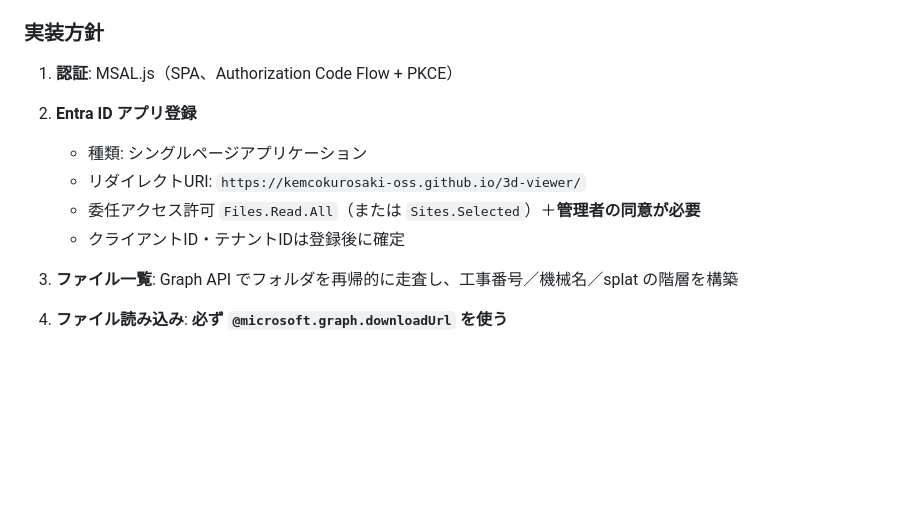
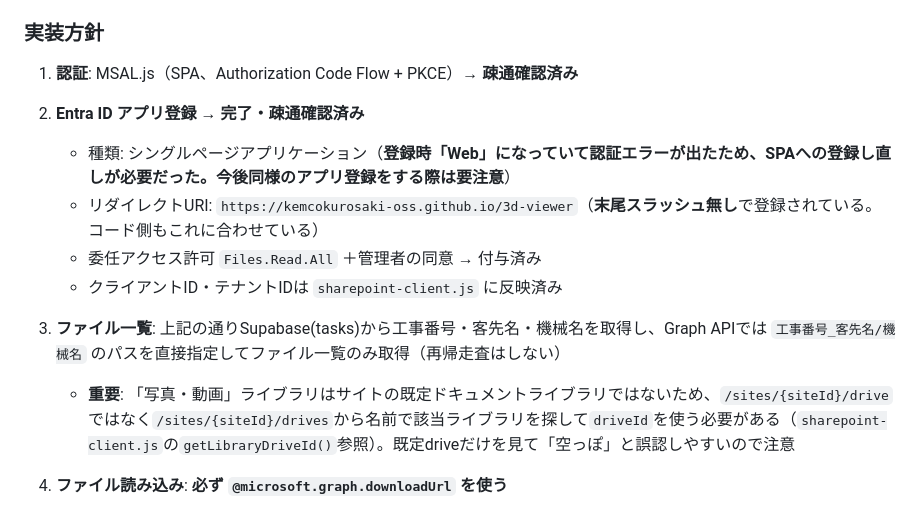
Before and after one commit to kemcokurosaki-oss/3d-viewer, a Markdown page: HANDOFF.md, the part around the change. Rendered like a GitHub page; blank space fills up the shorter version.

Commit message:
Auto-commit: Claude Code changes

```diff
--- a/HANDOFF.md
+++ b/HANDOFF.md
@@ -98,13 +98,14 @@ Supabase の無料枠は1GB、Pro（月$25）で100GBなので費用面は問題
 
 ### 実装方針
 
-1. **認証**: MSAL.js（SPA、Authorization Code Flow + PKCE）
-2. **Entra ID アプリ登録**
-   - 種類: シングルページアプリケーション
-   - リダイレクトURI: `https://kemcokurosaki-oss.github.io/3d-viewer/`
-   - 委任アクセス許可 `Files.Read.All`（または `Sites.Selected`）＋**管理者の同意が必要**
-   - クライアントID・テナントIDは登録後に確定
-3. **ファイル一覧**: Graph API でフォルダを再帰的に走査し、工事番号／機械名／splat の階層を構築
+1. **認証**: MSAL.js（SPA、Authorization Code Flow + PKCE）→ **疎通確認済み**
+2. **Entra ID アプリ登録** → **完了・疎通確認済み**
+   - 種類: シングルページアプリケーション（**登録時「Web」になっていて認証エラーが出たため、SPAへの登録し直しが必要だった。今後同様のアプリ登録をする際は要注意**）
+   - リダイレクトURI: `https://kemcokurosaki-oss.github.io/3d-viewer`（**末尾スラッシュ無し**で登録されている。コード側もこれに合わせている）
+   - 委任アクセス許可 `Files.Read.All` ＋管理者の同意 → 付与済み
+   - クライアントID・テナントIDは `sharepoint-client.js` に反映済み
+3. **ファイル一覧**: 上記の通りSupabase(tasks)から工事番号・客先名・機械名を取得し、Graph APIでは `工事番号_客先名/機械名` のパスを直接指定してファイル一覧のみ取得（再帰走査はしない）
+   - **重要**: 「写真・動画」ライブラリはサイトの既定ドキュメントライブラリではないため、`/sites/{siteId}/drive`ではなく`/sites/{siteId}/drives`から名前で該当ライブラリを探して`driveId`を使う必要がある（`sharepoint-client.js`の`getLibraryDriveId()`参照）。既定driveだけを見て「空っぽ」と誤認しやすいので注意
 4. **ファイル読み込み**: **必ず `@microsoft.graph.downloadUrl` を使う**
 
    `/content` エンドポイントは302リダイレクトを返し、Authorizationヘッダーを付けるとCORSプリフライトが必要になるためブラウザからは使えない。
```
